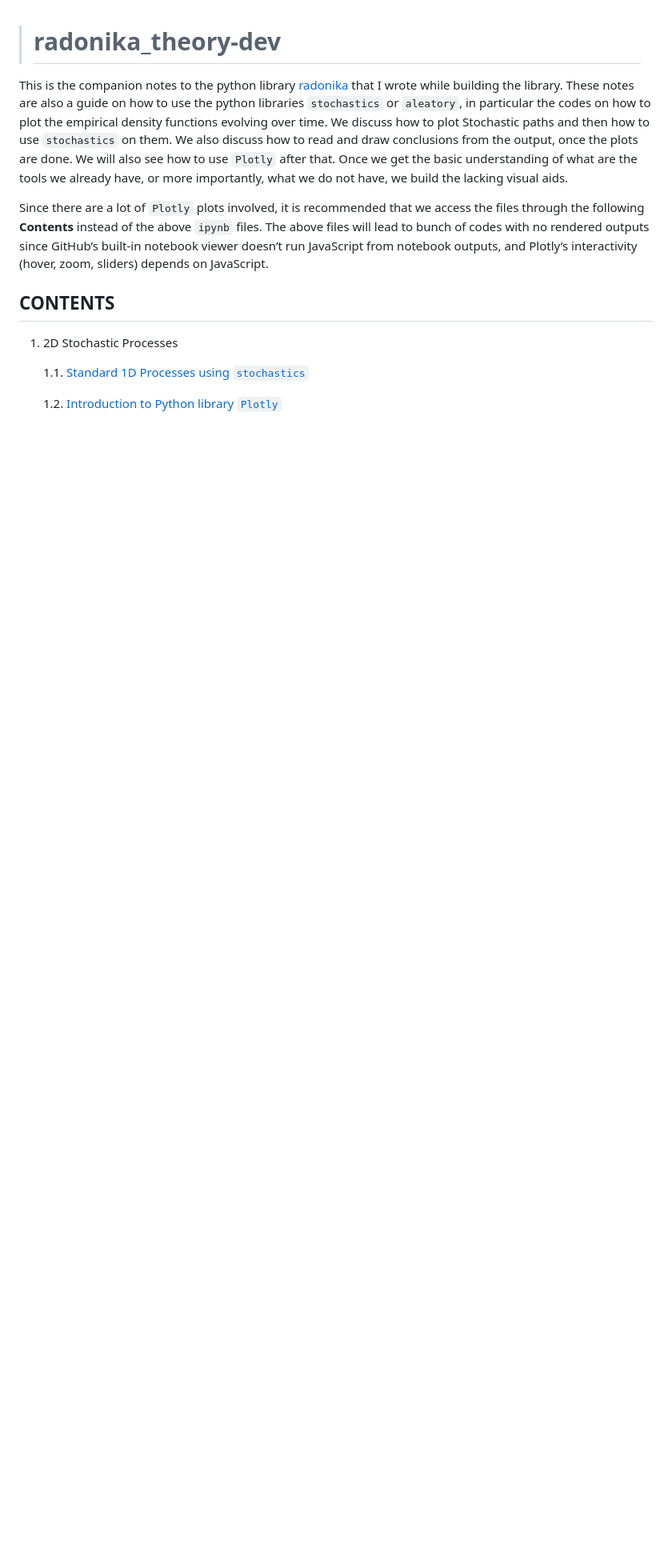
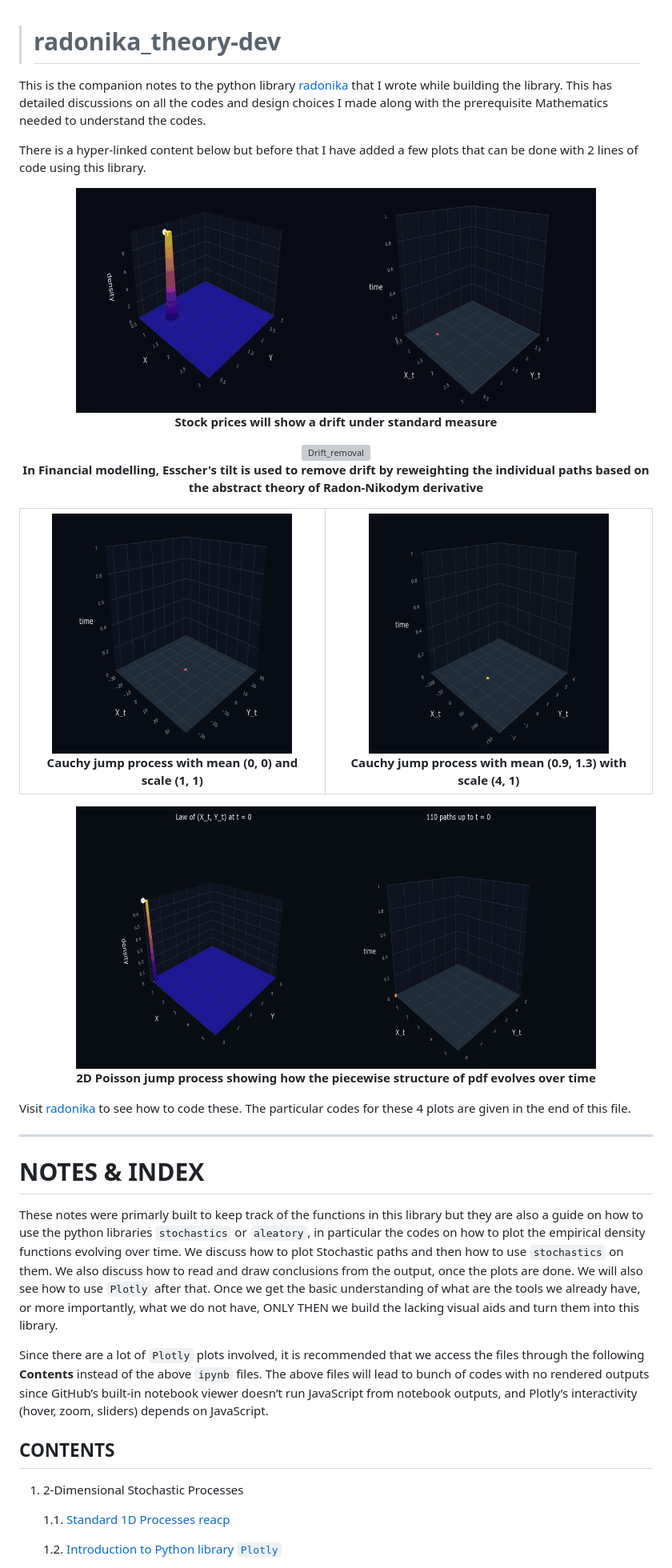
Before and after one commit to kalaapks/radonika_theory-dev, a Markdown page: README.md, the part around one of its changes. Shown at 80% size. GitHub-like rendering; pictures changed too: images/cauchy_jump(350).gif (added), images/cauchy_law(120).gif (added), images/poisson_law.gif (added); blank space fills up the shorter version; grey boxes are pictures that could not be loaded.

Commit message:
README and the required images for that

```diff
--- a/README.md
+++ b/README.md
@@ -1,15 +1,57 @@
 > # radonika_theory-dev
 
-This is the companion notes to the python library [radonika](https://github.com/kalaapks/radonika) that I wrote while building the library. These notes are also a guide on how to use the python libraries `stochastics` or `aleatory`, in particular the codes on how to plot the empirical density functions evolving over time. We discuss how to plot Stochastic paths and then how to use `stochastics` on them. We also discuss how to read and draw conclusions from the output, once the plots are done. We will also see how to use `Plotly` after that. Once we get the basic understanding of what are the tools we already have, or more importantly, what we do not have, we build the lacking visual aids.
+This is the companion notes to the python library [radonika](https://github.com/kalaapks/radonika) that I wrote while building the library. This has detailed discussions on all the codes and design choices I made along with the prerequisite Mathematics needed to understand the codes.
+
+There is a hyper-linked content below but before that I have added a few plots that can be done with 2 lines of code using this library.
+
+<p align="center">
+  <img src="images/stock(drift)_law.gif" alt="Drift_stock" title="stocks with mean=(0.45, 0.45), var=(0.4, 0.4) and bank rate=(0.03, 0.03)" width="650" height="260">
+  <br>
+  <b>Stock prices will show a drift under standard measure</b>
+</p>
+
+<p align="center">
+  <img src="images/reweight_bm.gif" alt="Drift_removal" title="" width="650" height="260">
+  <br>
+  <b>In Financial modelling, Esscher's tilt is used to remove drift by reweighting the individual paths based on the abstract theory of Radon-Nikodym derivative</b>
+</p>
+
+<table align="center" cellspacing="10">
+  <tr>
+    <td align="center">
+      <img src="images/cauchy_law(120).gif" alt="cauchy_jump_mean0" width="300" height="260"><br>
+      <b>Cauchy jump process with mean (0, 0) and scale (1, 1)</b>
+    </td>
+    <td align="center">
+      <img src="images/cauchy_jump(350).gif" alt="cauchy_jump" title="Since this has scale (4, 1) notice the jumps in the first coordinate spread upto 100 units unline the 2nd coordinate that has upto 2 units" width="300" height="260"><br>
+      <b>Cauchy jump process with mean (0.9, 1.3) with scale (4, 1)</b>
+    </td>
+  </tr>
+</table>
+
+<p align="center">
+  <img src="images/poisson_law.gif" alt="poisson_law" title="" width="650" height="260">
+  <br>
+  <b>2D Poisson jump process showing how the piecewise structure of pdf evolves over time</b>
+</p>
+
+Visit [radonika](https://github.com/kalaapks/radonika) to see how to code these. The particular codes for these 4 plots are given in the end of this file.
+
+---
+
+
+# NOTES & INDEX
+
+These notes were primarly built to keep track of the functions in this library but they are also a guide on how to use the python libraries `stochastics` or `aleatory`, in particular the codes on how to plot the empirical density functions evolving over time. We discuss how to plot Stochastic paths and then how to use `stochastics` on them. We also discuss how to read and draw conclusions from the output, once the plots are done. We will also see how to use `Plotly` after that. Once we get the basic understanding of what are the tools we already have, or more importantly, what we do not have, ONLY THEN we build the lacking visual aids and turn them into this library.
 
 
 Since there are a lot of `Plotly` plots involved, it is recommended that we access the files through the following **Contents** instead of the above `ipynb` files. The above files will lead to bunch of codes with no rendered outputs since GitHub’s built-in notebook viewer doesn’t run JavaScript from notebook outputs, and Plotly’s interactivity (hover, zoom, sliders) depends on JavaScript.
 
 ## CONTENTS
 
-1. 2D Stochastic Processes
+1. 2-Dimensional Stochastic Processes
 
-   1.1. [Standard 1D Processes using `stochastics`](https://kalaapks.github.io/radonika_theory-dev/01_2D_Stochastic_processes/2D_Stochatsic_paths.html)
+   1.1. [Standard 1D Processes reacp](https://kalaapks.github.io/radonika_theory-dev/01_2D_Stochastic_processes/2D_Stochatsic_paths.html)
 
    1.2. [Introduction to Python library `Plotly`](https://kalaapks.github.io/radonika_theory-dev/01_2D_Stochastic_processes/Introduction_to_Plotly.html)
 
```
Also changed, not shown: other parts of README.md (+43 -1 lines), 1 other file.
